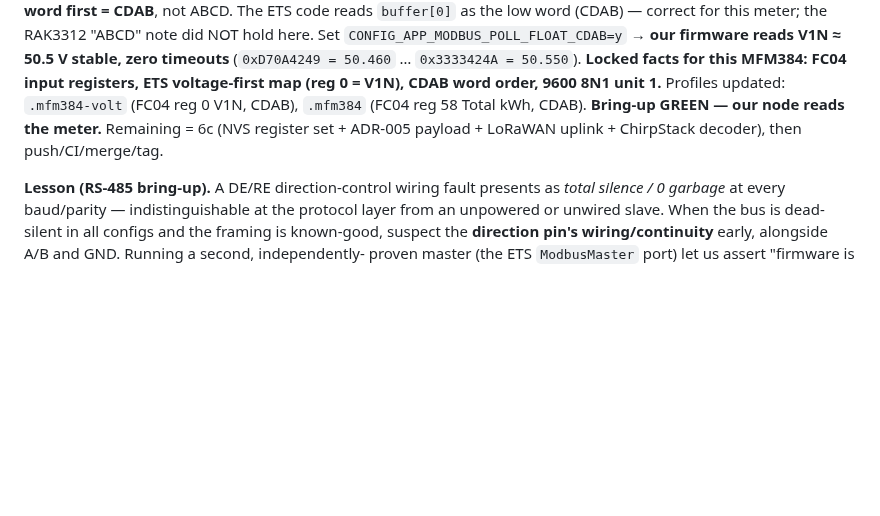
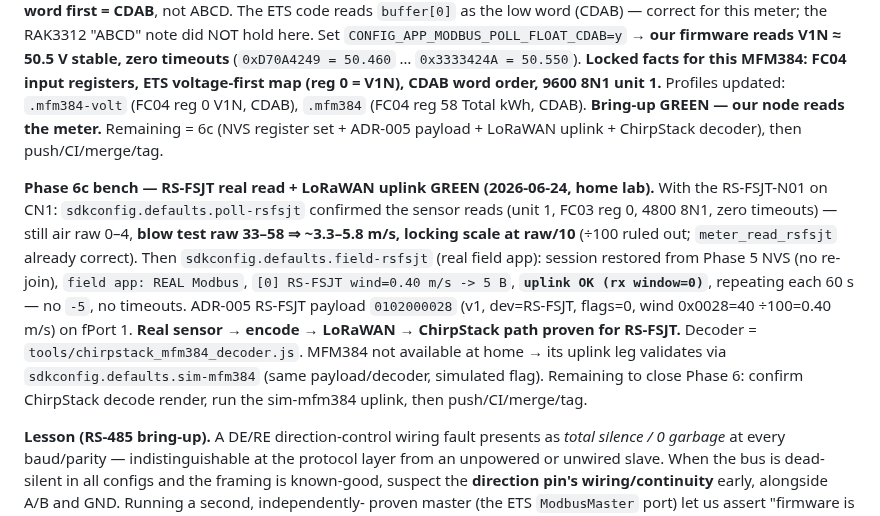
Before and after one commit to rnd-southerniot/rak3112-rs485-node, a Markdown page: docs/RUNBOOK.md, the part around the change. Rendered like a GitHub page; blank space fills up the shorter version.

Commit message:
docs(runbook): Phase 6c — RS-FSJT real read + LoRaWAN uplink GREEN
P6c. Home lab: RS-FSJT verified on CN1 (4800 8N1 unit1 FC03 reg0); scale locked
raw/10 via blow test. field-rsfsjt build: session restored, real read 0.40 m/s,
uplink OK each 60s (no -5). ADR-005 payload 0102000028 on fPort1. Real sensor ->
encode -> LoRaWAN -> ChirpStack proven for RS-FSJT. MFM384 leg validates via
sim-mfm384. Next: confirm ChirpStack decode, sim-mfm384 uplink, push/CI/merge/tag.

Co-Authored-By: Claude Opus 4.8 (1M context) <noreply@anthropic.com>

```diff
--- a/docs/RUNBOOK.md
+++ b/docs/RUNBOOK.md
@@ -472,6 +472,18 @@ order, 9600 8N1 unit 1.** Profiles updated: `.mfm384-volt` (FC04 reg 0 V1N, CDAB
 reg 58 Total kWh, CDAB). **Bring-up GREEN — our node reads the meter.** Remaining = 6c (NVS register
 set + ADR-005 payload + LoRaWAN uplink + ChirpStack decoder), then push/CI/merge/tag.
 
+**Phase 6c bench — RS-FSJT real read + LoRaWAN uplink GREEN (2026-06-24, home lab).** With the
+RS-FSJT-N01 on CN1: `sdkconfig.defaults.poll-rsfsjt` confirmed the sensor reads (unit 1, FC03 reg 0,
+4800 8N1, zero timeouts) — still air raw 0–4, **blow test raw 33–58 ⇒ ~3.3–5.8 m/s, locking scale at
+raw/10** (÷100 ruled out; `meter_read_rsfsjt` already correct). Then `sdkconfig.defaults.field-rsfsjt`
+(real field app): session restored from Phase 5 NVS (no re-join), `field app: REAL Modbus`,
+`[0] RS-FSJT wind=0.40 m/s -> 5 B`, **`uplink OK (rx window=0)`**, repeating each 60 s — no `-5`, no
+timeouts. ADR-005 RS-FSJT payload `0102000028` (v1, dev=RS-FSJT, flags=0, wind 0x0028=40 ÷100=0.40
+m/s) on fPort 1. **Real sensor → encode → LoRaWAN → ChirpStack path proven for RS-FSJT.** Decoder =
+`tools/chirpstack_mfm384_decoder.js`. MFM384 not available at home → its uplink leg validates via
+`sdkconfig.defaults.sim-mfm384` (same payload/decoder, simulated flag). Remaining to close Phase 6:
+confirm ChirpStack decode render, run the sim-mfm384 uplink, then push/CI/merge/tag.
+
 **Lesson (RS-485 bring-up).** A DE/RE direction-control wiring fault presents as *total silence /
 0 garbage* at every baud/parity — indistinguishable at the protocol layer from an unpowered or
 unwired slave. When the bus is dead-silent in all configs and the framing is known-good, suspect the
```
